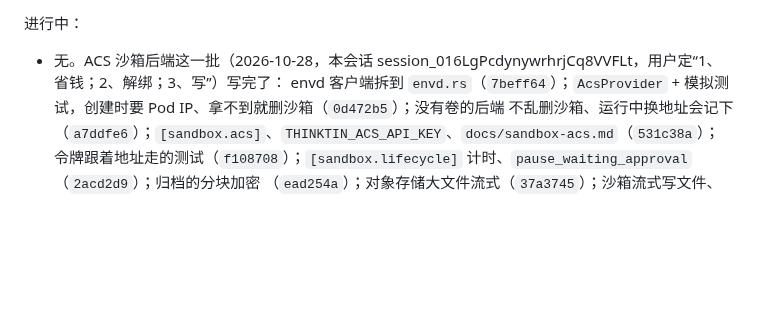
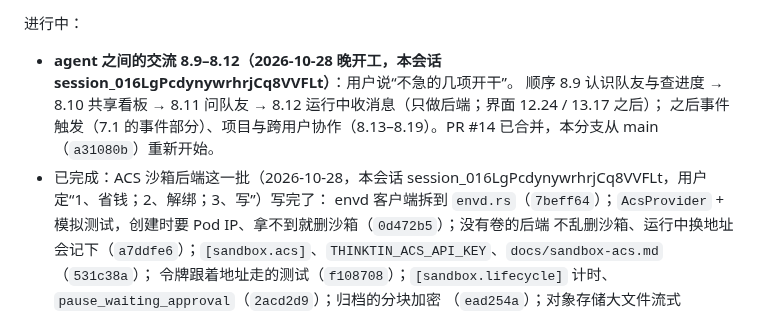
Before and after one commit to thinktin/Thinktin-Rust, a Markdown page: docs/progress/claude-determined-lovelace-vn0j5h.md, the part around the change. Rendered like a GitHub page; blank space fills up the shorter version.

Commit message:
Progress: start agent-to-agent communication (8.9-8.12)
Co-Authored-By: Claude Opus 5.5 <noreply@anthropic.com>
Claude-Session: https://claude.ai/code/session_016LgPcdynywrhrjCq8VVFLt

```diff
--- a/docs/progress/claude-determined-lovelace-vn0j5h.md
+++ b/docs/progress/claude-determined-lovelace-vn0j5h.md
@@ -161,7 +161,10 @@ P1 后端核心（M1–M9）和 P2 里能在代码层面完成的包都做完了
   剩 `main`、三条线、本分支（和它的 autosave）、`claude/promo-video`（宣传片的制作源码，没进 main，留着）。
 
 进行中：
-- 无。ACS 沙箱后端这一批（2026-10-28，本会话 session_016LgPcdynywrhrjCq8VVFLt，用户定“1、省钱；2、解绑；3、写”）写完了：
+- **agent 之间的交流 8.9–8.12（2026-10-28 晚开工，本会话 session_016LgPcdynywrhrjCq8VVFLt）**：用户说“不急的几项开干”。
+  顺序 8.9 认识队友与查进度 → 8.10 共享看板 → 8.11 问队友 → 8.12 运行中收消息（只做后端；界面 12.24 / 13.17 之后）；
+  之后事件触发（7.1 的事件部分）、项目与跨用户协作（8.13–8.19）。PR #14 已合并，本分支从 main（`a31080b`）重新开始。
+- 已完成：ACS 沙箱后端这一批（2026-10-28，本会话 session_016LgPcdynywrhrjCq8VVFLt，用户定“1、省钱；2、解绑；3、写”）写完了：
   envd 客户端拆到 `envd.rs`（`7beff64`）；`AcsProvider` + 模拟测试，创建时要 Pod IP、拿不到就删沙箱（`0d472b5`）；没有卷的后端
   不乱删沙箱、运行中换地址会记下（`a7ddfe6`）；`[sandbox.acs]`、`THINKTIN_ACS_API_KEY`、`docs/sandbox-acs.md`（`531c38a`）；
   令牌跟着地址走的测试（`f108708`）；`[sandbox.lifecycle]` 计时、`pause_waiting_approval`（`2acd2d9`）；归档的分块加密
```
